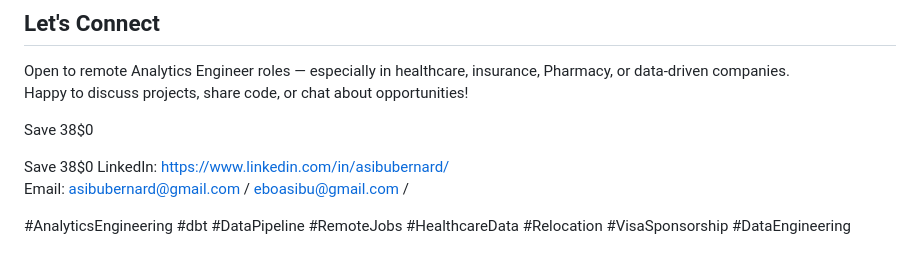
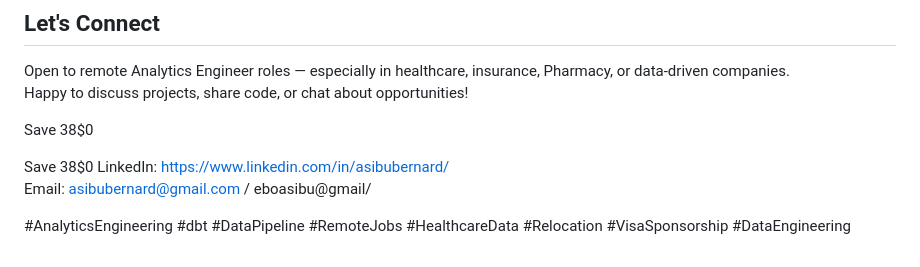
Before and after one commit to asibubernard/analytics-engineering-journey, a Markdown page: README.md, the part around the change. GitHub-like rendering.

```diff
--- a/README.md
+++ b/README.md
@@ -66,6 +66,6 @@ Save
 Save
 38$0
 LinkedIn: https://www.linkedin.com/in/asibubernard/
-Email: asibubernard@gmail.com / eboasibu@gmail.com /
+Email: asibubernard@gmail.com / eboasibu@gmail/
 
 #AnalyticsEngineering #dbt #DataPipeline #RemoteJobs #HealthcareData #Relocation #VisaSponsorship #DataEngineering
```
